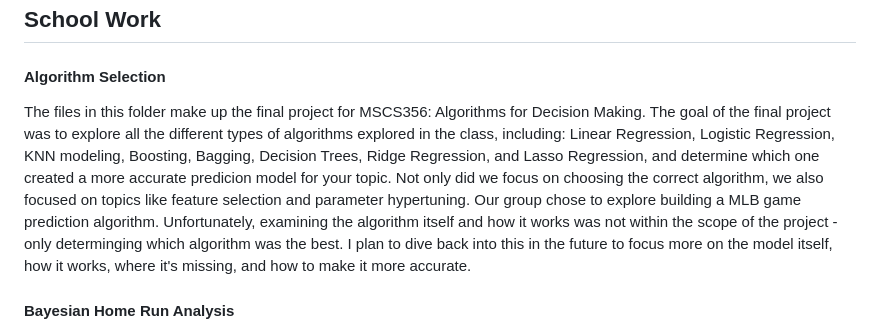
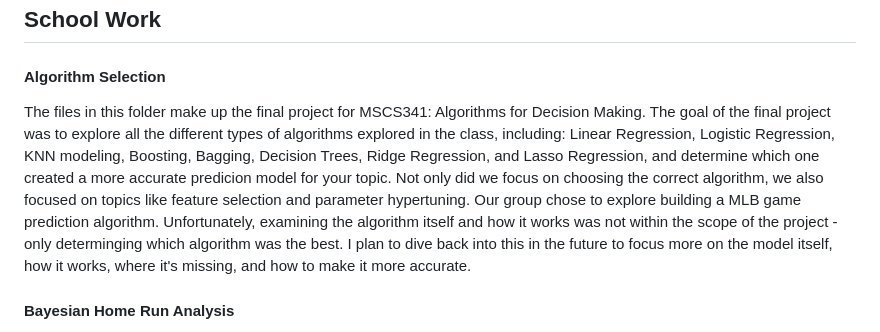
Before and after one commit to djbyers/Baseball_Research, a Markdown page: README.md, the part around the change. Rendered like a GitHub page.

```diff
--- a/README.md
+++ b/README.md
@@ -40,7 +40,7 @@ This file contains a script that would take the outputs of our clean data files
 
 #### Algorithm Selection
 
-The files in this folder make up the final project for MSCS356: Algorithms for Decision Making. The goal of the final project was to explore all the different types of algorithms explored in the class, including: Linear Regression, Logistic Regression, KNN modeling, Boosting, Bagging, Decision Trees, Ridge Regression, and Lasso Regression, and determine which one created a more accurate predicion model for your topic. Not only did we focus on choosing the correct algorithm, we also focused on topics like feature selection and parameter hypertuning. Our group chose to explore building a MLB game prediction algorithm. Unfortunately, examining the algorithm itself and how it works was not within the scope of the project - only determinging which algorithm was the best. I plan to dive back into this in the future to focus more on the model itself, how it works, where it's missing, and how to make it more accurate.
+The files in this folder make up the final project for MSCS341: Algorithms for Decision Making. The goal of the final project was to explore all the different types of algorithms explored in the class, including: Linear Regression, Logistic Regression, KNN modeling, Boosting, Bagging, Decision Trees, Ridge Regression, and Lasso Regression, and determine which one created a more accurate predicion model for your topic. Not only did we focus on choosing the correct algorithm, we also focused on topics like feature selection and parameter hypertuning. Our group chose to explore building a MLB game prediction algorithm. Unfortunately, examining the algorithm itself and how it works was not within the scope of the project - only determinging which algorithm was the best. I plan to dive back into this in the future to focus more on the model itself, how it works, where it's missing, and how to make it more accurate.
 
 #### Bayesian Home Run Analysis
 
```
